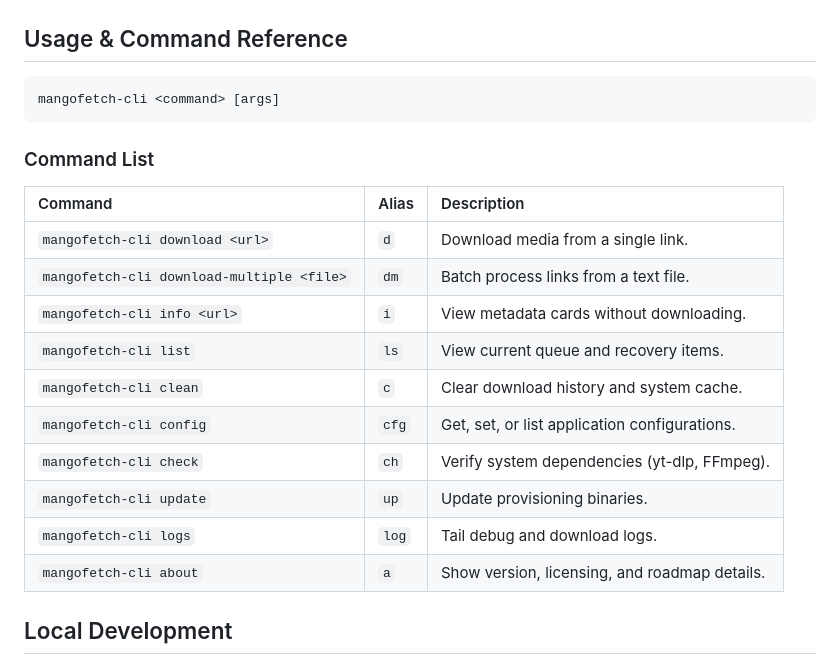
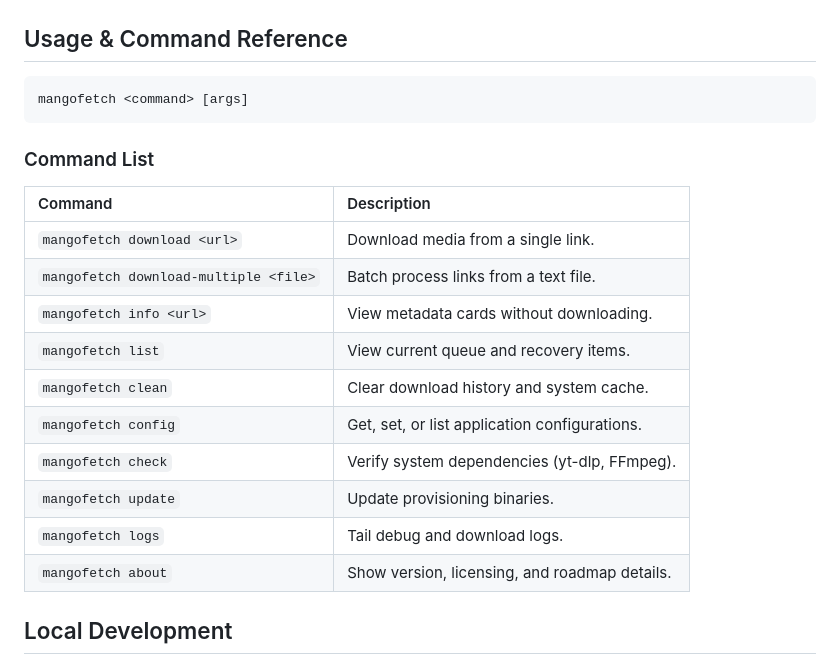
Before and after one commit to julesklord/mangofetch-cli, a Markdown page: README.md, the part around the change. Rendered like a GitHub page.

Commit message:
docs(readme): fix binary name and remove nonexistent aliases
- Binary is 'mangofetch', not 'mangofetch-cli' (the package name
  differs from the [[bin]] name)
- Removed Alias column: clap definitions have no aliases defined

````diff
--- a/README.md
+++ b/README.md
@@ -75,23 +75,23 @@ cargo build --release
 ## Usage & Command Reference
 
 ```zsh
-mangofetch-cli <command> [args]
+mangofetch <command> [args]
 ```
 
 ### Command List
 
-| Command                          | Alias | Description                                             |
-| :------------------------------- | :---- | :------------------------------------------------------ |
-| `mangofetch-cli download <url>`  | `d`   | Download media from a single link.                     |
-| `mangofetch-cli download-multiple <file>`| `dm`| Batch process links from a text file.                |
-| `mangofetch-cli info <url>`      | `i`   | View metadata cards without downloading.                |
-| `mangofetch-cli list`            | `ls`  | View current queue and recovery items.                  |
-| `mangofetch-cli clean`           | `c`   | Clear download history and system cache.               |
-| `mangofetch-cli config`          | `cfg` | Get, set, or list application configurations.           |
-| `mangofetch-cli check`           | `ch`  | Verify system dependencies (yt-dlp, FFmpeg).            |
-| `mangofetch-cli update`          | `up`  | Update provisioning binaries.                           |
-| `mangofetch-cli logs`            | `log` | Tail debug and download logs.                           |
-| `mangofetch-cli about`           | `a`   | Show version, licensing, and roadmap details.           |
+| Command                              | Description                                             |
+| :----------------------------------- | :------------------------------------------------------ |
+| `mangofetch download <url>`          | Download media from a single link.                      |
+| `mangofetch download-multiple <file>`| Batch process links from a text file.                   |
+| `mangofetch info <url>`              | View metadata cards without downloading.                |
+| `mangofetch list`                    | View current queue and recovery items.                  |
+| `mangofetch clean`                   | Clear download history and system cache.                |
+| `mangofetch config`                  | Get, set, or list application configurations.           |
+| `mangofetch check`                   | Verify system dependencies (yt-dlp, FFmpeg).            |
+| `mangofetch update`                  | Update provisioning binaries.                           |
+| `mangofetch logs`                    | Tail debug and download logs.                           |
+| `mangofetch about`                   | Show version, licensing, and roadmap details.           |
 
 ## Local Development
 
````
